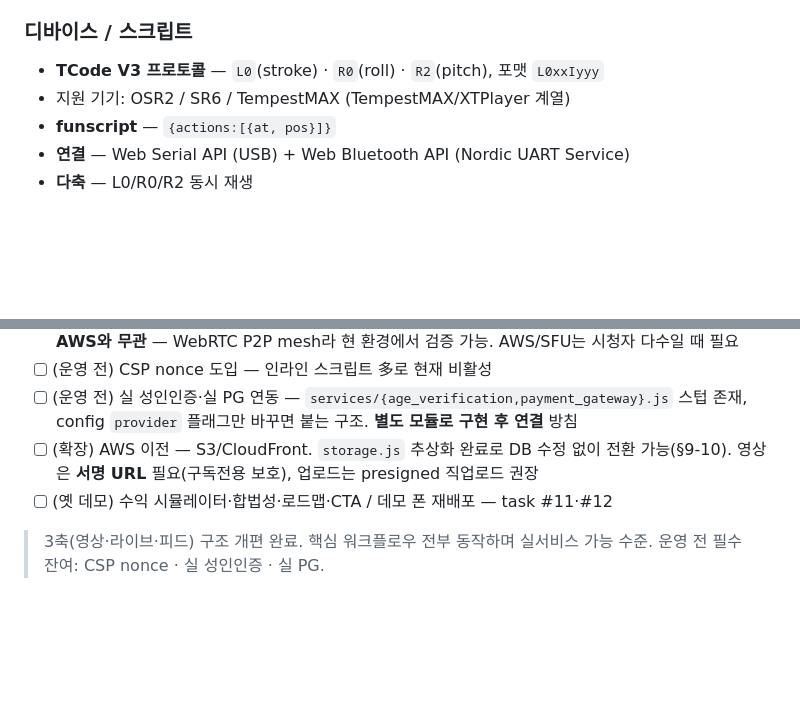
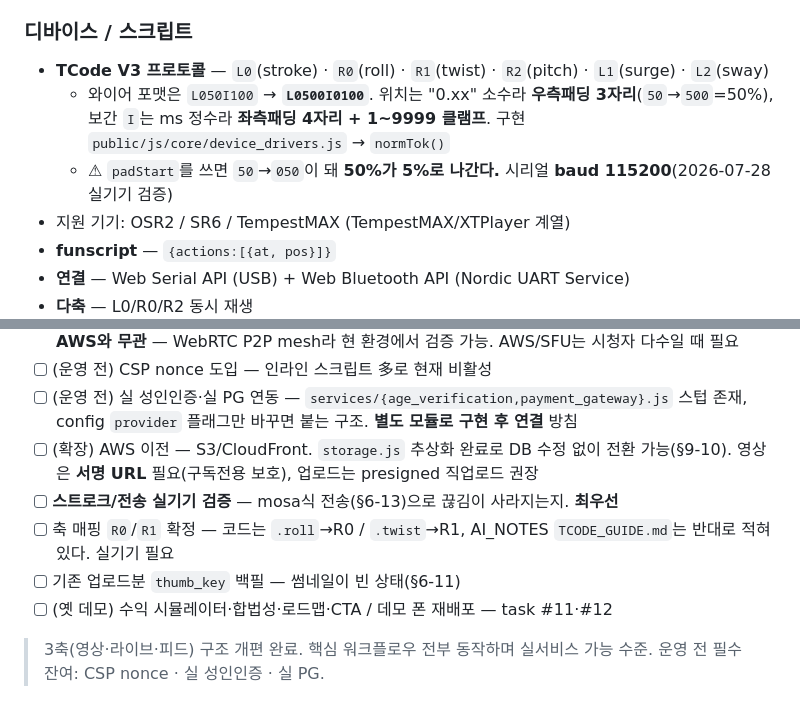
Before and after one commit to immigration2000/haptic-sync-platform, a Markdown page: PROJECT_STATUS.md, 2 parts joined by grey strips. GitHub-like rendering; blank space fills up the shorter version.

```diff
--- a/PROJECT_STATUS.md
+++ b/PROJECT_STATUS.md
@@ -62,7 +62,10 @@
 - **업로드** — multer (순수 JS, 폰에서 동작)
 
 ### 디바이스 / 스크립트
-- **TCode V3 프로토콜** — `L0`(stroke) · `R0`(roll) · `R2`(pitch), 포맷 `L0xxIyyy`
+- **TCode V3 프로토콜** — `L0`(stroke) · `R0`(roll) · `R1`(twist) · `R2`(pitch) · `L1`(surge) · `L2`(sway)
+  - 와이어 포맷은 `L050I100` → **`L0500I0100`**. 위치는 "0.xx" 소수라 **우측패딩 3자리**(`50`→`500`=50%),
+    보간 `I`는 ms 정수라 **좌측패딩 4자리 + 1~9999 클램프**. 구현 `public/js/core/device_drivers.js` → `normTok()`
+  - ⚠ `padStart`를 쓰면 `50`→`050`이 돼 **50%가 5%로 나간다.** 시리얼 **baud 115200**(2026-07-28 실기기 검증)
 - 지원 기기: OSR2 / SR6 / TempestMAX (TempestMAX/XTPlayer 계열)
 - **funscript** — `{actions:[{at, pos}]}`
 - **연결** — Web Serial API (USB) + Web Bluetooth API (Nordic UART Service)
@@ -357,6 +424,9 @@ setsid env PORT=5501 BEHIND_PROXY=1 node server/app.js > data/logs/run.log 2>&1
       config `provider` 플래그만 바꾸면 붙는 구조. **별도 모듈로 구현 후 연결** 방침
 - [ ] (확장) AWS 이전 — S3/CloudFront. `storage.js` 추상화 완료로 DB 수정 없이 전환 가능(§9-10).
       영상은 **서명 URL** 필요(구독전용 보호), 업로드는 presigned 직업로드 권장
+- [ ] **스트로크/전송 실기기 검증** — mosa식 전송(§6-13)으로 끊김이 사라지는지. **최우선**
+- [ ] 축 매핑 `R0`/`R1` 확정 — 코드는 `.roll`→R0 / `.twist`→R1, AI_NOTES `TCODE_GUIDE.md`는 반대로 적혀 있다. 실기기 필요
+- [ ] 기존 업로드분 `thumb_key` 백필 — 썸네일이 빈 상태(§6-11)
 - [ ] (옛 데모) 수익 시뮬레이터·합법성·로드맵·CTA / 데모 폰 재배포 — task #11·#12
 
 > 3축(영상·라이브·피드) 구조 개편 완료. 핵심 워크플로우 전부 동작하며 실서비스 가능 수준.
```
Also changed, not shown: other parts of PROJECT_STATUS.md (+64 -0 lines).
